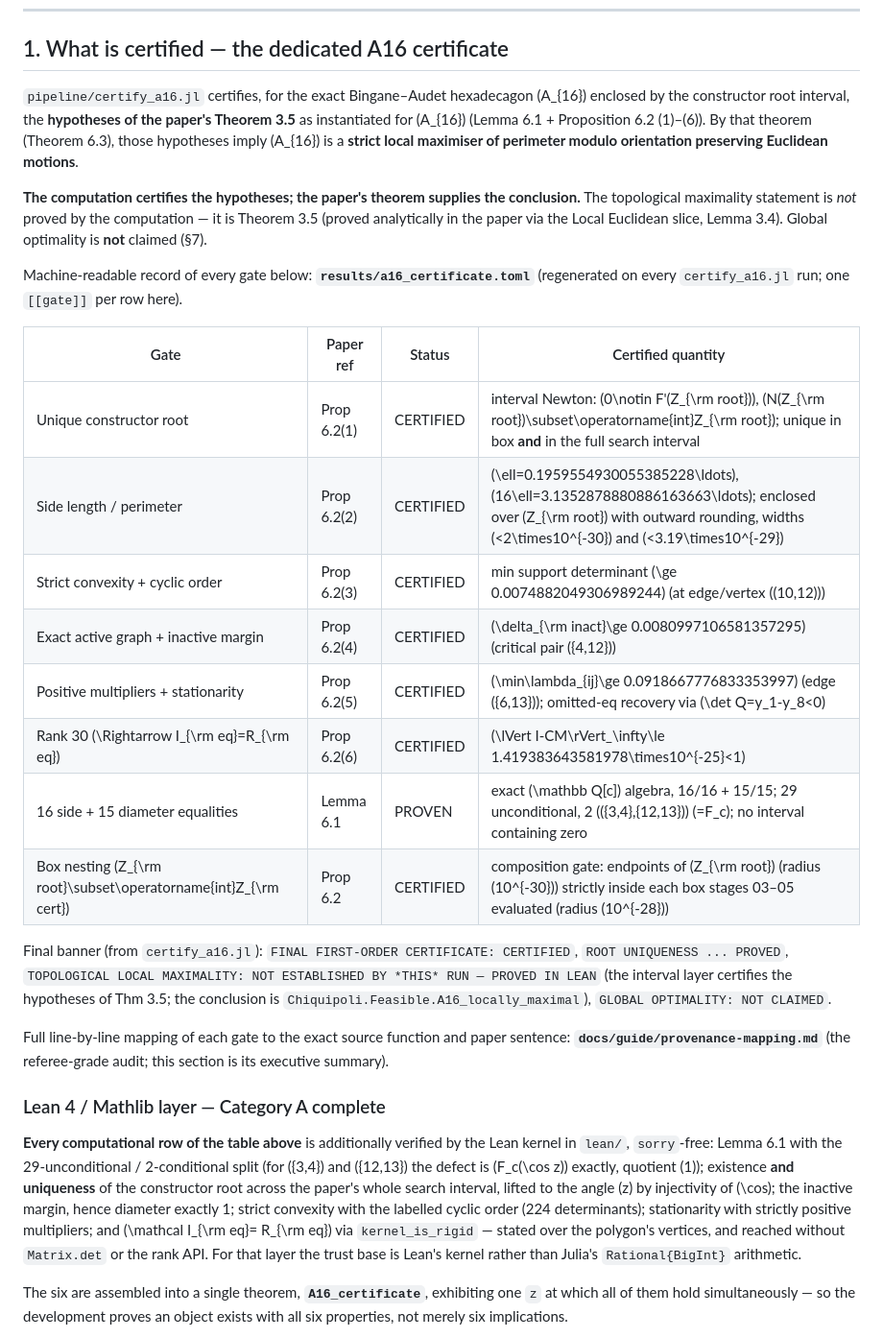
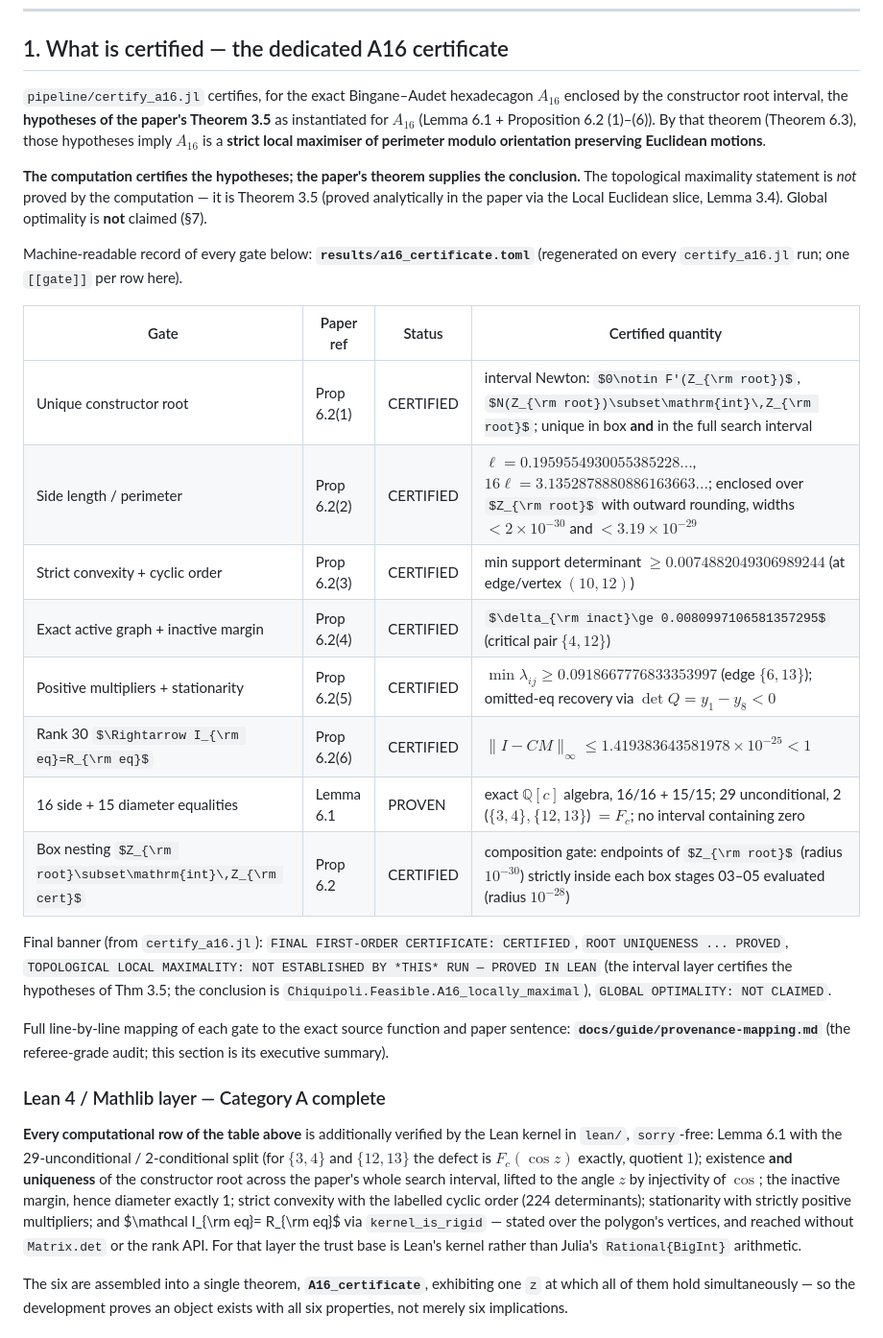
Before and after one commit to tmayalac/Chiquipoli, a Markdown page: docs/guide/certificate-spec.md, the part around one of its changes. Shown at 96% size. Rendered like a GitHub page; some formulas as TeX source.

```diff
--- a/docs/guide/certificate-spec.md
+++ b/docs/guide/certificate-spec.md
@@ -41,10 +41,10 @@ which cites this package as **[AH26]**.
 ## 1. What is certified — the dedicated A16 certificate
 
 `pipeline/certify_a16.jl` certifies, for the exact Bingane–Audet hexadecagon
-\(A_{16}\) enclosed by the constructor root interval, the **hypotheses of the
-paper's Theorem 3.5** as instantiated for \(A_{16}\) (Lemma 6.1 +
+$A_{16}$ enclosed by the constructor root interval, the **hypotheses of the
+paper's Theorem 3.5** as instantiated for $A_{16}$ (Lemma 6.1 +
 Proposition 6.2 (1)–(6)). By that theorem (Theorem 6.3), those hypotheses imply
-\(A_{16}\) is a **strict local maximiser of perimeter modulo orientation
+$A_{16}$ is a **strict local maximiser of perimeter modulo orientation
 preserving Euclidean motions**.
 
 **The computation certifies the hypotheses; the paper's theorem supplies the
@@ -57,14 +57,14 @@ Machine-readable record of every gate below: **`results/a16_certificate.toml`**
 
 | Gate | Paper ref | Status | Certified quantity |
 |---|---|---|---|
-| Unique constructor root | Prop 6.2(1) | CERTIFIED | interval Newton: \(0\notin F'(Z_{\rm root})\), \(N(Z_{\rm root})\subset\operatorname{int}Z_{\rm root}\); unique in box **and** in the full search interval |
-| Side length / perimeter | Prop 6.2(2) | CERTIFIED | \(\ell=0.1959554930055385228\ldots\), \(16\ell=3.1352878880886163663\ldots\); enclosed over \(Z_{\rm root}\) with outward rounding, widths \(<2\times10^{-30}\) and \(<3.19\times10^{-29}\) |
-| Strict convexity + cyclic order | Prop 6.2(3) | CERTIFIED | min support determinant \(\ge 0.0074882049306989244\) (at edge/vertex \((10,12)\)) |
-| Exact active graph + inactive margin | Prop 6.2(4) | CERTIFIED | \(\delta_{\rm inact}\ge 0.0080997106581357295\) (critical pair \(\{4,12\}\)) |
-| Positive multipliers + stationarity | Prop 6.2(5) | CERTIFIED | \(\min\lambda_{ij}\ge 0.0918667776833353997\) (edge \(\{6,13\}\)); omitted-eq recovery via \(\det Q=y_1-y_8<0\) |
-| Rank 30 \(\Rightarrow I_{\rm eq}=R_{\rm eq}\) | Prop 6.2(6) | CERTIFIED | \(\lVert I-CM\rVert_\infty\le 1.419383643581978\times10^{-25}<1\) |
-| 16 side + 15 diameter equalities | Lemma 6.1 | PROVEN | exact \(\mathbb Q[c]\) algebra, 16/16 + 15/15; 29 unconditional, 2 (\(\{3,4\},\{12,13\}\)) \(=F_c\); no interval containing zero |
-| Box nesting \(Z_{\rm root}\subset\operatorname{int}Z_{\rm cert}\) | Prop 6.2 | CERTIFIED | composition gate: endpoints of \(Z_{\rm root}\) (radius \(10^{-30}\)) strictly inside each box stages 03–05 evaluated (radius \(10^{-28}\)) |
+| Unique constructor root | Prop 6.2(1) | CERTIFIED | interval Newton: $0\notin F'(Z_{\rm root})$, $N(Z_{\rm root})\subset\mathrm{int}\,Z_{\rm root}$; unique in box **and** in the full search interval |
+| Side length / perimeter | Prop 6.2(2) | CERTIFIED | $\ell=0.1959554930055385228\ldots$, $16\ell=3.1352878880886163663\ldots$; enclosed over $Z_{\rm root}$ with outward rounding, widths $<2\times10^{-30}$ and $<3.19\times10^{-29}$ |
+| Strict convexity + cyclic order | Prop 6.2(3) | CERTIFIED | min support determinant $\ge 0.0074882049306989244$ (at edge/vertex $(10,12)$) |
+| Exact active graph + inactive margin | Prop 6.2(4) | CERTIFIED | $\delta_{\rm inact}\ge 0.0080997106581357295$ (critical pair $\{4,12\}$) |
+| Positive multipliers + stationarity | Prop 6.2(5) | CERTIFIED | $\min\lambda_{ij}\ge 0.0918667776833353997$ (edge $\{6,13\}$); omitted-eq recovery via $\det Q=y_1-y_8<0$ |
+| Rank 30 $\Rightarrow I_{\rm eq}=R_{\rm eq}$ | Prop 6.2(6) | CERTIFIED | $\lVert I-CM\rVert_\infty\le 1.419383643581978\times10^{-25}<1$ |
+| 16 side + 15 diameter equalities | Lemma 6.1 | PROVEN | exact $\mathbb Q[c]$ algebra, 16/16 + 15/15; 29 unconditional, 2 ($\{3,4\},\{12,13\}$) $=F_c$; no interval containing zero |
+| Box nesting $Z_{\rm root}\subset\mathrm{int}\,Z_{\rm cert}$ | Prop 6.2 | CERTIFIED | composition gate: endpoints of $Z_{\rm root}$ (radius $10^{-30}$) strictly inside each box stages 03–05 evaluated (radius $10^{-28}$) |
 
 Final banner (from `certify_a16.jl`): `FINAL FIRST-ORDER CERTIFICATE: CERTIFIED`,
 `ROOT UNIQUENESS ... PROVED`, `TOPOLOGICAL LOCAL MAXIMALITY: NOT ESTABLISHED BY
@@ -80,13 +80,13 @@ is its executive summary).
 
 **Every computational row of the table above** is additionally verified by the
 Lean kernel in `lean/`, `sorry`-free: Lemma 6.1 with the 29-unconditional /
-2-conditional split (for \(\{3,4\}\) and \(\{12,13\}\) the defect is
-\(F_c(\cos z)\) exactly, quotient \(1\)); existence **and uniqueness** of
+2-conditional split (for $\{3,4\}$ and $\{12,13\}$ the defect is
+$F_c(\cos z)$ exactly, quotient $1$); existence **and uniqueness** of
 the constructor root across the paper's whole search interval, lifted to the
-angle \(z\) by injectivity of \(\cos\); the inactive margin, hence diameter
+angle $z$ by injectivity of $\cos$; the inactive margin, hence diameter
 exactly 1; strict convexity with the labelled cyclic order (224 determinants);
-stationarity with strictly positive multipliers; and \(\mathcal I_{\rm eq}=
-R_{\rm eq}\) via `kernel_is_rigid` — stated over the polygon's vertices, and
+stationarity with strictly positive multipliers; and $\mathcal I_{\rm eq}=
+R_{\rm eq}$ via `kernel_is_rigid` — stated over the polygon's vertices, and
 reached without `Matrix.det` or the rank API. For that layer the trust base is
 Lean's kernel rather than Julia's `Rational{BigInt}` arithmetic.
 
```
Also changed, not shown: other parts of docs/guide/certificate-spec.md (+4 -4 lines), README.md (+3 -3 lines), docs/guide/provenance-mapping.md (+16 -16 lines).
